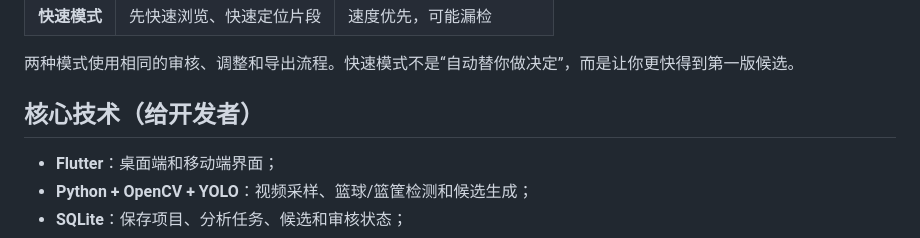
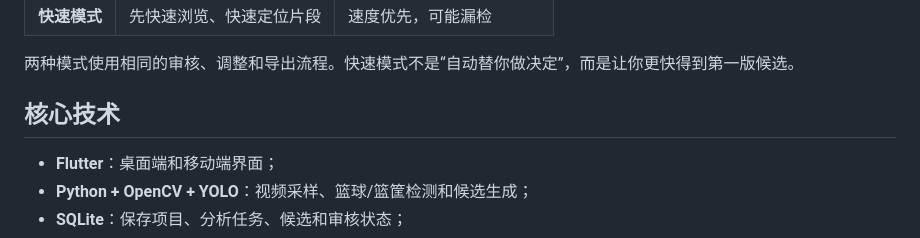
Before and after one commit to fly7632785/basketball-highlight-editor, a Markdown page: README.md, the part around the change. GitHub-like rendering.

Commit message:
docs: refine readme wording

```diff
--- a/README.md
+++ b/README.md
@@ -90,7 +90,7 @@ flutter run -d macos
 
 两种模式使用相同的审核、调整和导出流程。快速模式不是“自动替你做决定”，而是让你更快得到第一版候选。
 
-## 核心技术（给开发者）
+## 核心技术
 
 - **Flutter**：桌面端和移动端界面；
 - **Python + OpenCV + YOLO**：视频采样、篮球/篮筐检测和候选生成；
```
Also changed, not shown: README.en.md (+1 -1 lines).
